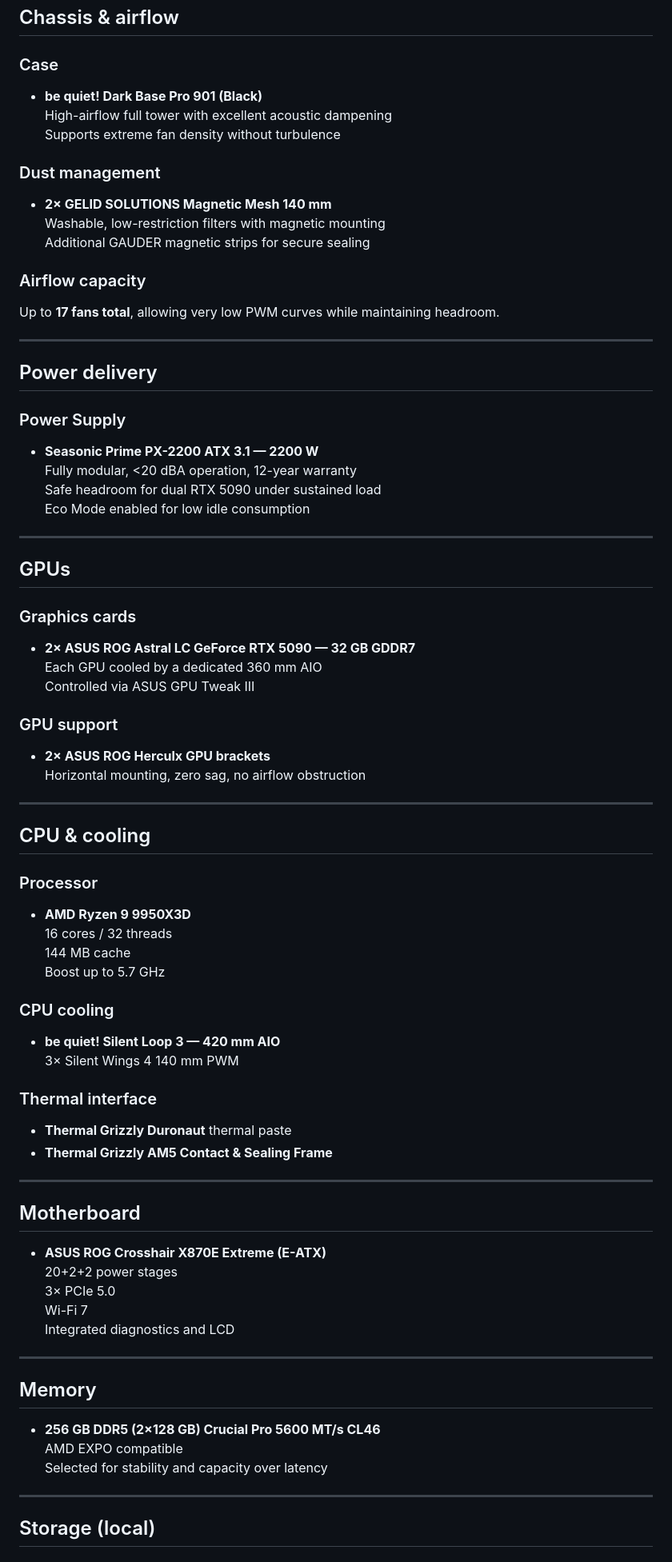
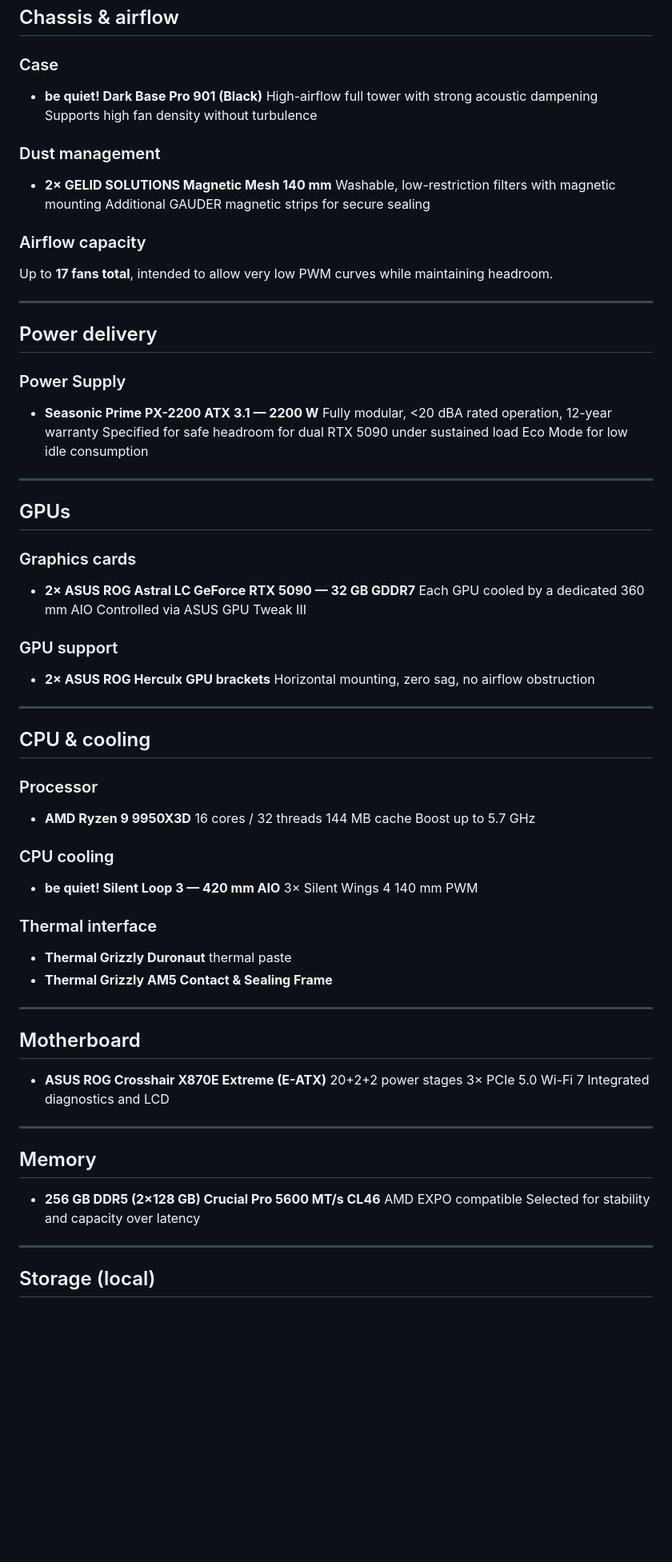
Before and after one commit to giorgioroth/vast-ai-autonomous-manager, a Markdown page: HARDWARE_REFERENCE.md, the part around one of its changes. Shown at 80% size. Drawn GitHub-style; blank space fills up the shorter version.

```diff
--- a/HARDWARE_REFERENCE.md
+++ b/HARDWARE_REFERENCE.md
@@ -26,56 +32,66 @@ No component was selected for RGB, novelty, or short-lived benchmarks.
 ## Chassis & airflow
 
 ### Case
+
 - **be quiet! Dark Base Pro 901 (Black)**
-  High-airflow full tower with excellent acoustic dampening
-  Supports extreme fan density without turbulence
+High-airflow full tower with strong acoustic dampening
+Supports high fan density without turbulence
 
 ### Dust management
+
 - **2× GELID SOLUTIONS Magnetic Mesh 140 mm**
-  Washable, low-restriction filters with magnetic mounting
-  Additional GAUDER magnetic strips for secure sealing
+Washable, low-restriction filters with magnetic mounting
+Additional GAUDER magnetic strips for secure sealing
 
 ### Airflow capacity
-Up to **17 fans total**, allowing very low PWM curves while maintaining headroom.
+
+Up to **17 fans total**, intended to allow very low PWM curves while
+maintaining headroom.
 
 ---
 
 ## Power delivery
 
 ### Power Supply
+
 - **Seasonic Prime PX-2200 ATX 3.1 — 2200 W**
-  Fully modular, <20 dBA operation, 12-year warranty
-  Safe headroom for dual RTX 5090 under sustained load
-  Eco Mode enabled for low idle consumption
+Fully modular, <20 dBA rated operation, 12-year warranty
+Specified for safe headroom for dual RTX 5090 under sustained load
+Eco Mode for low idle consumption
 
 ---
 
 ## GPUs
 
 ### Graphics cards
+
 - **2× ASUS ROG Astral LC GeForce RTX 5090 — 32 GB GDDR7**
-  Each GPU cooled by a dedicated 360 mm AIO
-  Controlled via ASUS GPU Tweak III
+Each GPU cooled by a dedicated 360 mm AIO
+Controlled via ASUS GPU Tweak III
 
 ### GPU support
+
 - **2× ASUS ROG Herculx GPU brackets**
-  Horizontal mounting, zero sag, no airflow obstruction
+Horizontal mounting, zero sag, no airflow obstruction
 
 ---
 
 ## CPU & cooling
 
 ### Processor
+
 - **AMD Ryzen 9 9950X3D**
-  16 cores / 32 threads
-  144 MB cache
-  Boost up to 5.7 GHz
+16 cores / 32 threads
+144 MB cache
+Boost up to 5.7 GHz
 
 ### CPU cooling
+
 - **be quiet! Silent Loop 3 — 420 mm AIO**
-  3× Silent Wings 4 140 mm PWM
+3× Silent Wings 4 140 mm PWM
 
 ### Thermal interface
+
 - **Thermal Grizzly Duronaut** thermal paste
 - **Thermal Grizzly AM5 Contact & Sealing Frame**
 
@@ -84,18 +100,18 @@ Up to **17 fans total**, allowing very low PWM curves while maintaining headroom
 ## Motherboard
 
 - **ASUS ROG Crosshair X870E Extreme (E-ATX)**
-  20+2+2 power stages
-  3× PCIe 5.0
-  Wi-Fi 7
-  Integrated diagnostics and LCD
+20+2+2 power stages
+3× PCIe 5.0
+Wi-Fi 7
+Integrated diagnostics and LCD
 
 ---
 
 ## Memory
 
 - **256 GB DDR5 (2×128 GB) Crucial Pro 5600 MT/s CL46**
-  AMD EXPO compatible
-  Selected for stability and capacity over latency
+AMD EXPO compatible
+Selected for stability and capacity over latency
 
 ---
 
```
Also changed, not shown: other parts of HARDWARE_REFERENCE.md (+48 -32 lines).
